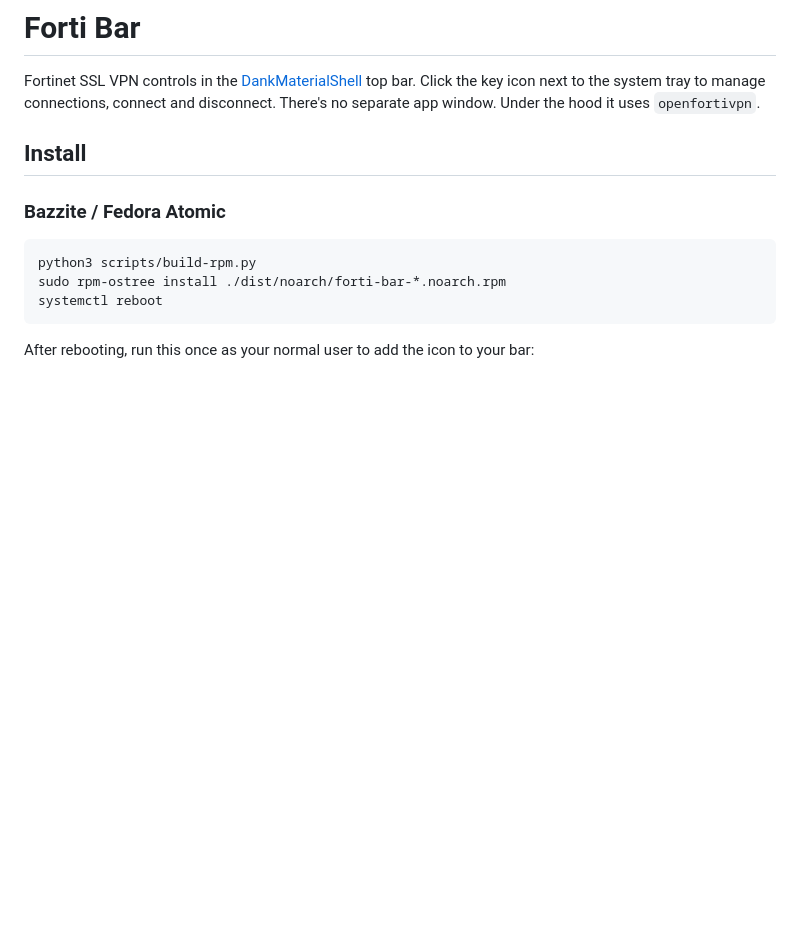
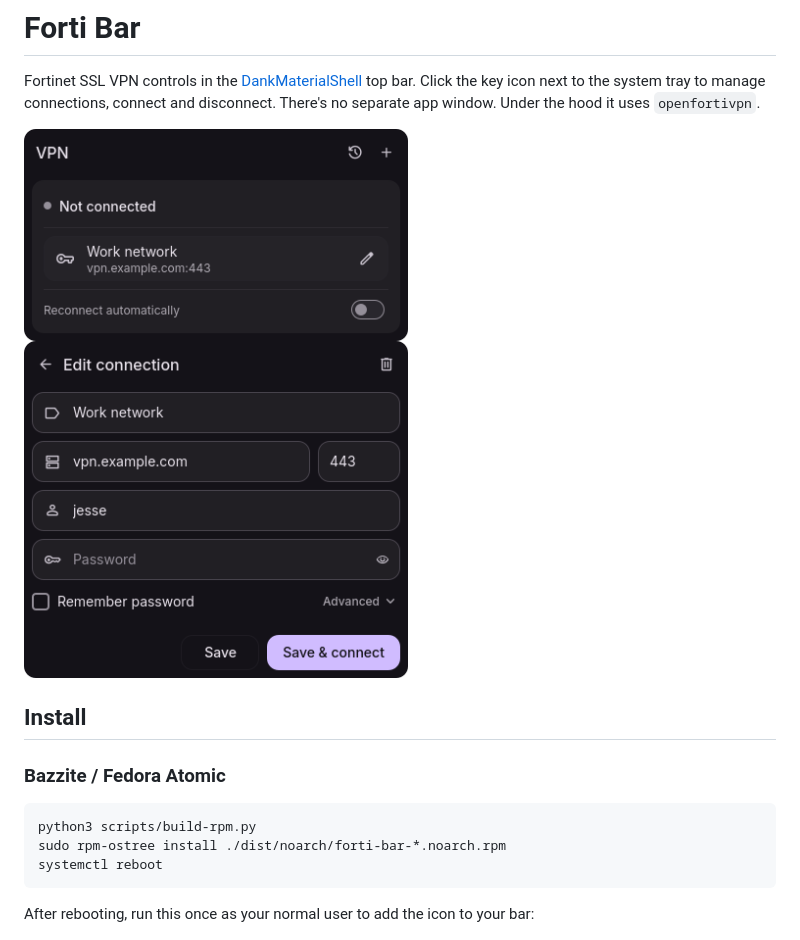
Before and after one commit to abdrakhmanovzh/forti-bar, a Markdown page: README.md, the part around the change. Drawn GitHub-style; pictures changed too: docs/edit.png (added), docs/menu.png (added); blank space fills up the shorter version.

Commit message:
Add screenshots to README
Co-Authored-By: Claude Opus 5.5 <noreply@anthropic.com>

```diff
--- a/README.md
+++ b/README.md
@@ -3,6 +3,11 @@
 Fortinet SSL VPN controls in the [DankMaterialShell](https://github.com/AvengeMedia/DankMaterialShell)
 top bar. Click the key icon next to the system tray to manage connections, connect
 and disconnect. There's no separate app window. Under the hood it uses `openfortivpn`.
+
+<p>
+  <img src="docs/menu.png" alt="Forti Bar menu with a saved connection" width="384">
+  <img src="docs/edit.png" alt="Editing a connection" width="384">
+</p>
 
 ## Install
 
```
